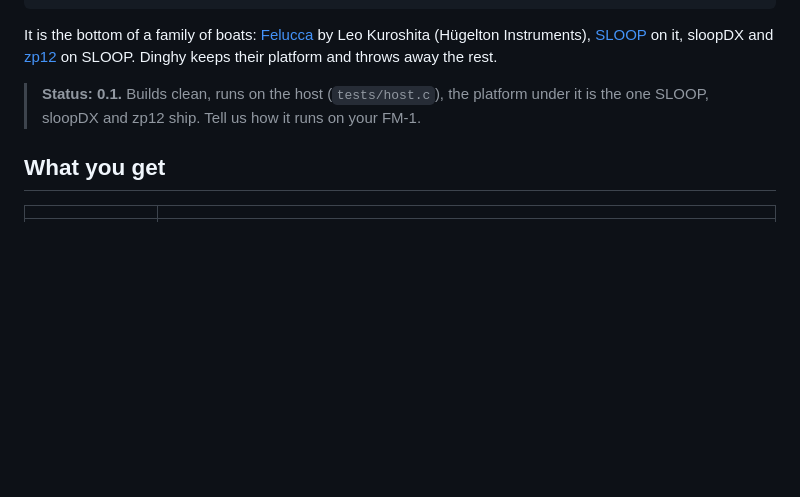
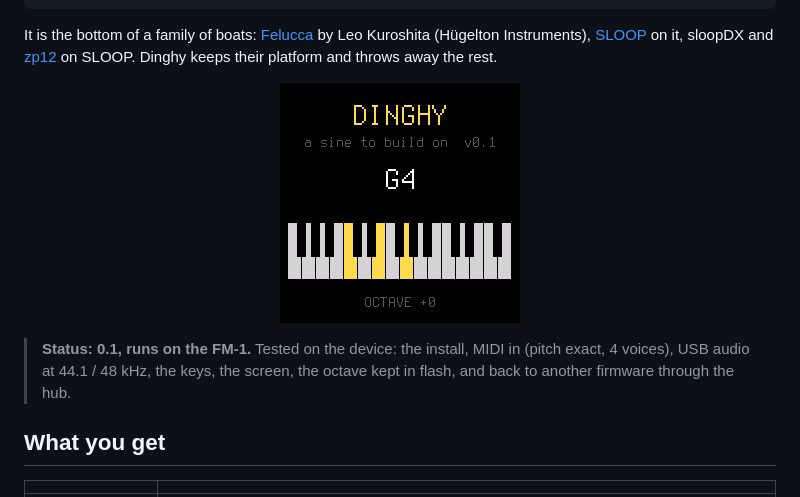
Before and after one commit to AntonioAltea/fmel-1, a Markdown page: README.md, the part around the change. Rendered like a GitHub page; pictures changed too: docs/screen.png (added); blank space fills up the shorter version.

Commit message:
README: the screen, tested on the FM-1; host builds say their version (APP_VER)
Co-Authored-By: Claude Opus 5.5 <noreply@anthropic.com>

```diff
--- a/README.md
+++ b/README.md
@@ -18,8 +18,10 @@ It is the bottom of a family of boats: [Felucca](https://github.com/hugelton/Fel
 (Hügelton Instruments), [SLOOP](https://github.com/isod89/sloop-fm1) on it, sloopDX and
 [zp12](https://github.com/zvenson/zp12) on SLOOP. Dinghy keeps their platform and throws away the rest.
 
-> **Status: 0.1.** Builds clean, runs on the host (`tests/host.c`), the platform under it is the one SLOOP, sloopDX
-> and zp12 ship. Tell us how it runs on your FM-1.
+<p align="center"><img src="docs/screen.png" width="240" alt="Dinghy's screen: the name, the note played, a keyboard with the keys that sound"></p>
+
+> **Status: 0.1, runs on the FM-1.** Tested on the device: the install, MIDI in (pitch exact, 4 voices), USB audio
+> at 44.1 / 48 kHz, the keys, the screen, the octave kept in flash, and back to another firmware through the hub.
 
 ## What you get
 
```
Also changed, not shown: 1 other file.
